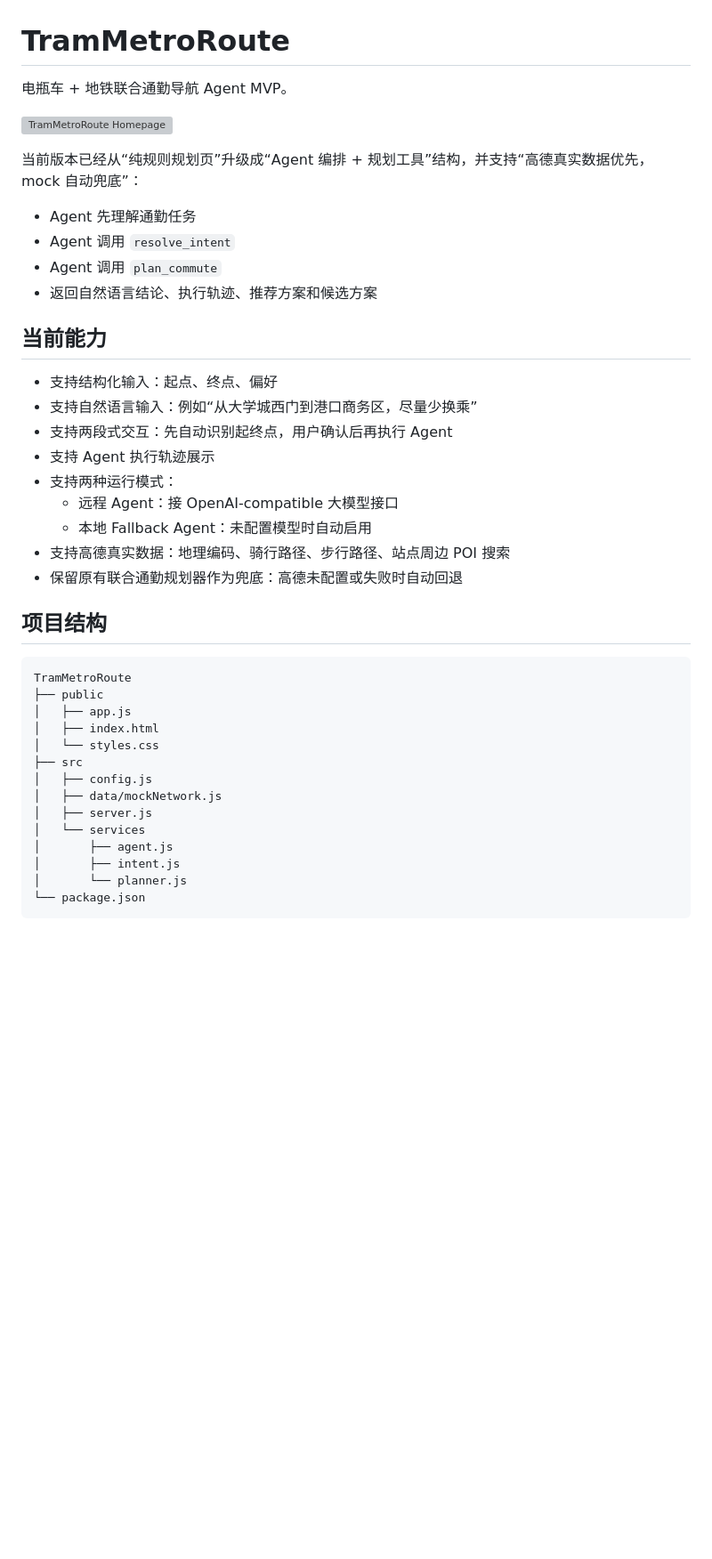
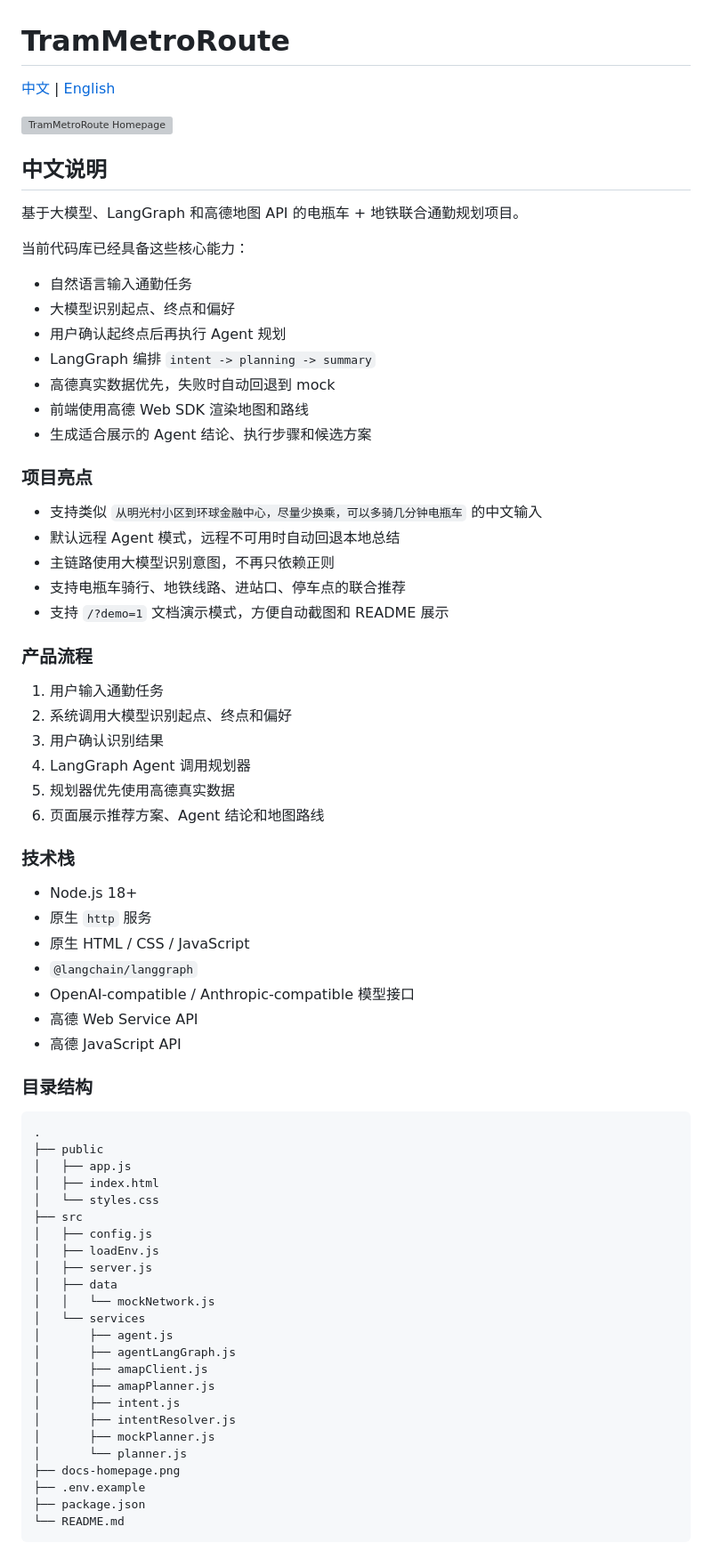
Before and after one commit to 913363140/TramMetroRoute, a Markdown page: README.md, the part around one of its changes. Shown at 89% size. Drawn GitHub-style; blank space fills up the shorter version; grey boxes are pictures that could not be loaded.

````diff
--- a/README.md
+++ b/README.md
@@ -1,44 +1,76 @@
 # TramMetroRoute
 
-电瓶车 + 地铁联合通勤导航 Agent MVP。
+[中文](#中文说明) | [English](#english)
 
 ![TramMetroRoute Homepage](./docs-homepage.png)
 
-当前版本已经从“纯规则规划页”升级成“Agent 编排 + 规划工具”结构，并支持“高德真实数据优先，mock 自动兜底”：
+## 中文说明
 
-- Agent 先理解通勤任务
-- Agent 调用 `resolve_intent`
-- Agent 调用 `plan_commute`
-- 返回自然语言结论、执行轨迹、推荐方案和候选方案
+基于大模型、LangGraph 和高德地图 API 的电瓶车 + 地铁联合通勤规划项目。
 
-## 当前能力
+当前代码库已经具备这些核心能力：
 
-- 支持结构化输入：起点、终点、偏好
-- 支持自然语言输入：例如“从大学城西门到港口商务区，尽量少换乘”
-- 支持两段式交互：先自动识别起终点，用户确认后再执行 Agent
-- 支持 Agent 执行轨迹展示
-- 支持两种运行模式：
-  - 远程 Agent：接 OpenAI-compatible 大模型接口
-  - 本地 Fallback Agent：未配置模型时自动启用
-- 支持高德真实数据：地理编码、骑行路径、步行路径、站点周边 POI 搜索
-- 保留原有联合通勤规划器作为兜底：高德未配置或失败时自动回退
+- 自然语言输入通勤任务
+- 大模型识别起点、终点和偏好
+- 用户确认起终点后再执行 Agent 规划
+- LangGraph 编排 `intent -> planning -> summary`
+- 高德真实数据优先，失败时自动回退到 mock
+- 前端使用高德 Web SDK 渲染地图和路线
+- 生成适合展示的 Agent 结论、执行步骤和候选方案
 
-## 项目结构
+### 项目亮点
+
+- 支持类似 `从明光村小区到环球金融中心，尽量少换乘，可以多骑几分钟电瓶车` 的中文输入
+- 默认远程 Agent 模式，远程不可用时自动回退本地总结
+- 主链路使用大模型识别意图，不再只依赖正则
+- 支持电瓶车骑行、地铁线路、进站口、停车点的联合推荐
+- 支持 `/?demo=1` 文档演示模式，方便自动截图和 README 展示
+
+### 产品流程
+
+1. 用户输入通勤任务
+2. 系统调用大模型识别起点、终点和偏好
+3. 用户确认识别结果
+4. LangGraph Agent 调用规划器
+5. 规划器优先使用高德真实数据
+6. 页面展示推荐方案、Agent 结论和地图路线
+
+### 技术栈
+
+- Node.js 18+
+- 原生 `http` 服务
+- 原生 HTML / CSS / JavaScript
+- `@langchain/langgraph`
+- OpenAI-compatible / Anthropic-compatible 模型接口
+- 高德 Web Service API
+- 高德 JavaScript API
+
+### 目录结构
 
 ```text
-TramMetroRoute
+.
 ├── public
 │   ├── app.js
 │   ├── index.html
 │   └── styles.css
 ├── src
 │   ├── config.js
-│   ├── data/mockNetwork.js
+│   ├── loadEnv.js
 │   ├── server.js
+│   ├── data
+│   │   └── mockNetwork.js
 │   └── services
 │       ├── agent.js
+│       ├── agentLangGraph.js
+│       ├── amapClient.js
+│       ├── amapPlanner.js
 │       ├── intent.js
+│       ├── intentResolver.js
+│       ├── mockPlanner.js
 │       └── planner.js
-└── package.json
+├── docs-homepage.png
+├── .env.example
+├── package.json
+└── README.md
 ```
 
````
Also changed, not shown: other parts of README.md (+274 -72 lines).
